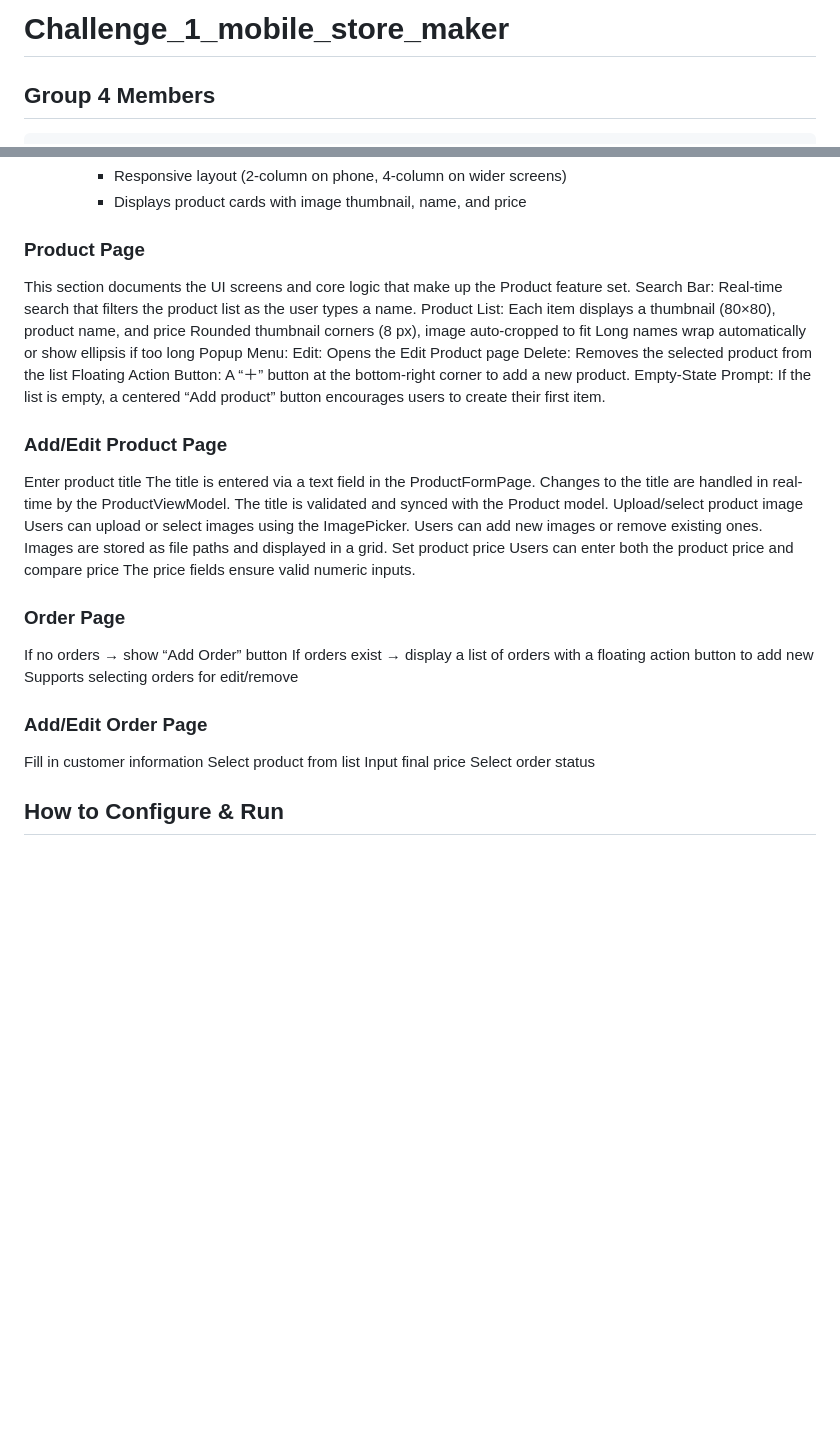
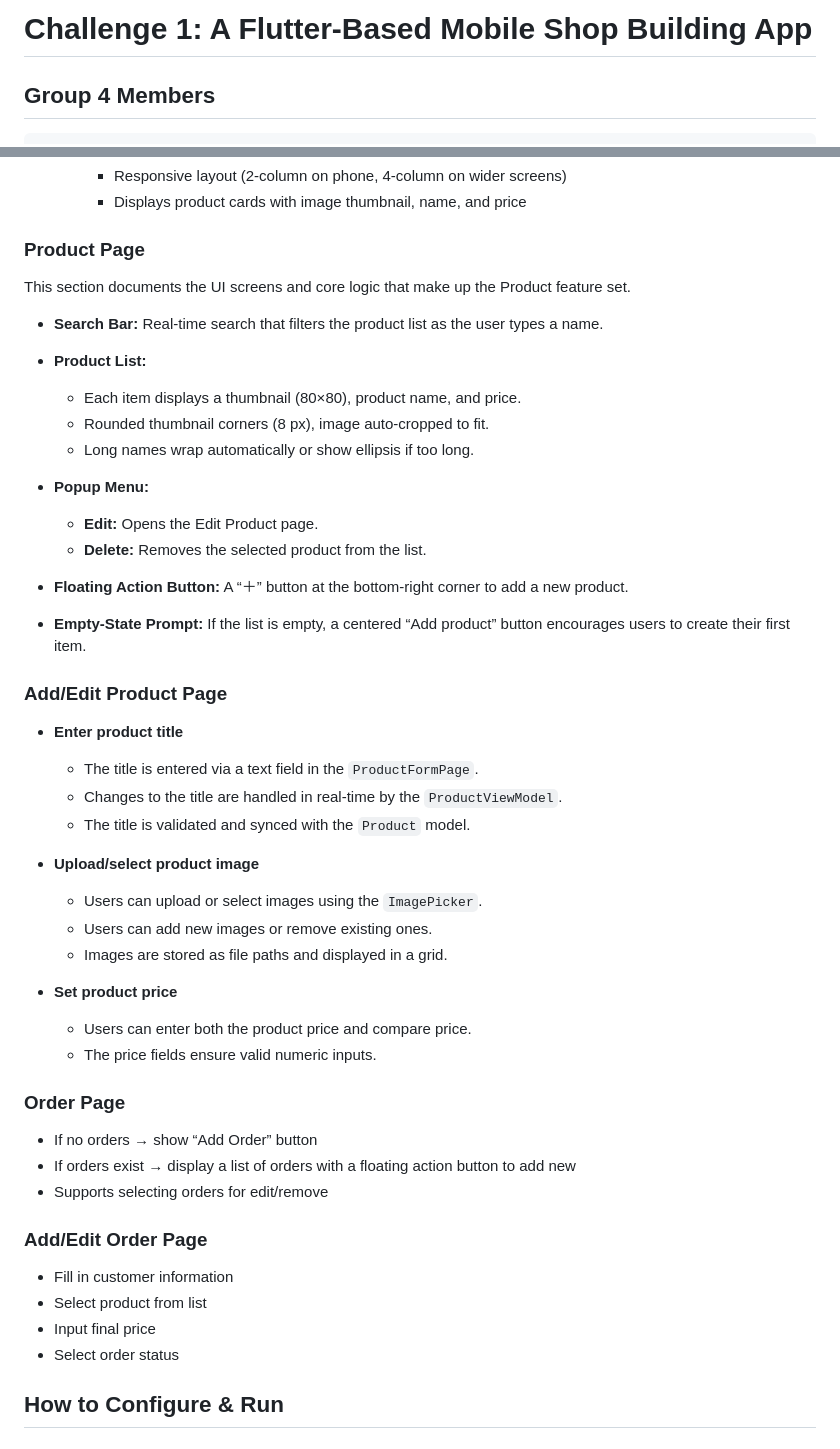
Before and after one commit to TzuHsuanLin-127322/Comp5450Challenge1, a Markdown page: README.md, 2 parts joined by grey strips. GitHub-like rendering; blank space fills up the shorter version.

````diff
--- a/README.md
+++ b/README.md
@@ -1,4 +1,4 @@
-# Challenge_1_mobile_store_maker
+# Challenge 1: A Flutter-Based Mobile Shop Building App
 
 ## Group 4 Members
 ```
@@ -65,37 +65,44 @@ Everything on the Home page is powered by real-time order and product data.
     - Displays product cards with image thumbnail, name, and price
 ### Product Page
 This section documents the UI screens and core logic that make up the Product feature set.
-Search Bar: Real-time search that filters the product list as the user types a name.
-Product List:
-Each item displays a thumbnail (80×80), product name, and price
-Rounded thumbnail corners (8 px), image auto-cropped to fit
-Long names wrap automatically or show ellipsis if too long
-Popup Menu:
-Edit: Opens the Edit Product page
-Delete: Removes the selected product from the list
-Floating Action Button: A “＋” button at the bottom-right corner to add a new product.
-Empty-State Prompt: If the list is empty, a centered “Add product” button encourages users to create their first item.
+
+- **Search Bar:** Real-time search that filters the product list as the user types a name.
+
+- **Product List:**
+  - Each item displays a thumbnail (80×80), product name, and price.
+  - Rounded thumbnail corners (8 px), image auto-cropped to fit.
+  - Long names wrap automatically or show ellipsis if too long.
+
+- **Popup Menu:**
+  - **Edit:** Opens the Edit Product page.
+  - **Delete:** Removes the selected product from the list.
+
+- **Floating Action Button:** A “＋” button at the bottom-right corner to add a new product.
+
+- **Empty-State Prompt:** If the list is empty, a centered “Add product” button encourages users to create their first item.
 ### Add/Edit Product Page
-Enter product title
-The title is entered via a text field in the ProductFormPage.
-Changes to the title are handled in real-time by the ProductViewModel.
-The title is validated and synced with the Product model.
-Upload/select product image
-Users can upload or select images using the ImagePicker.
-Users can add new images or remove existing ones.
-Images are stored as file paths and displayed in a grid.
-Set product price
-Users can enter both the product price and compare price
-The price fields ensure valid numeric inputs.
+- **Enter product title**
+  - The title is entered via a text field in the `ProductFormPage`.
+  - Changes to the title are handled in real-time by the `ProductViewModel`.
+  - The title is validated and synced with the `Product` model.
+
+- **Upload/select product image**
+  - Users can upload or select images using the `ImagePicker`.
+  - Users can add new images or remove existing ones.
+  - Images are stored as file paths and displayed in a grid.
+
+- **Set product price**
+  - Users can enter both the product price and compare price.
+  - The price fields ensure valid numeric inputs.
 ### Order Page
-If no orders → show “Add Order” button
-If orders exist → display a list of orders with a floating action button to add new
-Supports selecting orders for edit/remove
+- If no orders → show “Add Order” button
+- If orders exist → display a list of orders with a floating action button to add new
+- Supports selecting orders for edit/remove
 ### Add/Edit Order Page
-Fill in customer information
-Select product from list
-Input final price
-Select order status
+- Fill in customer information
+- Select product from list
+- Input final price
+- Select order status
 
 
 ## How to Configure & Run
````
